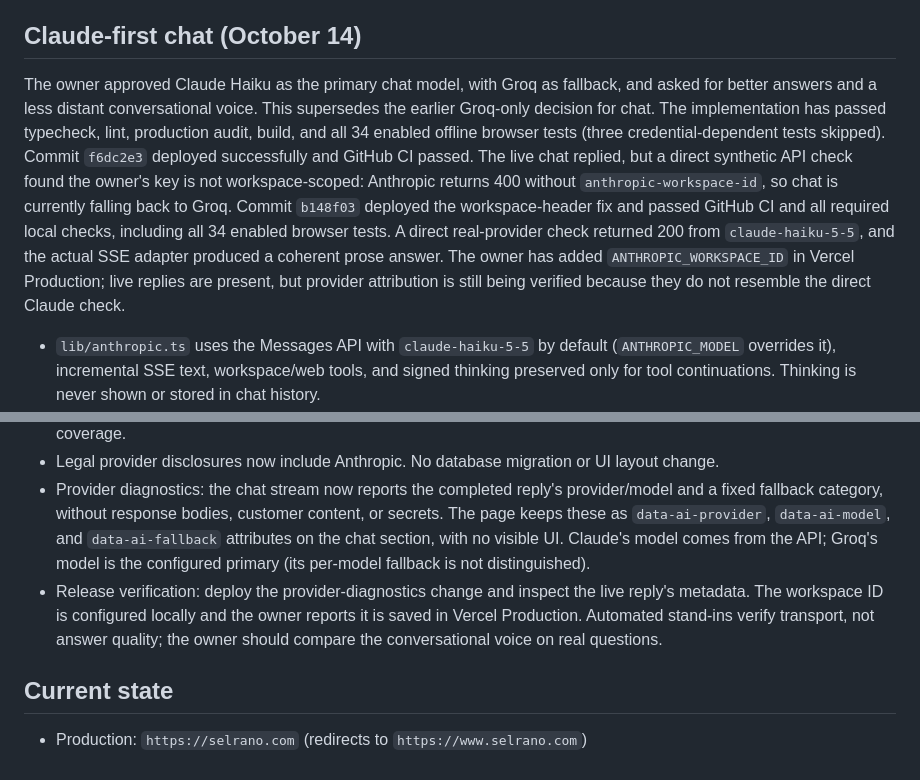
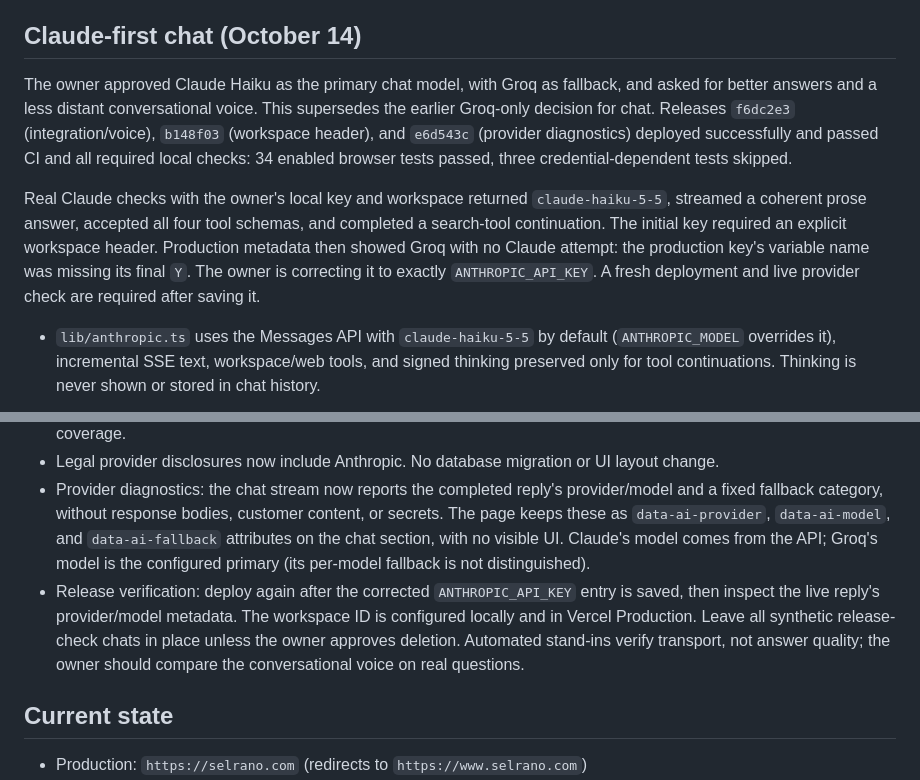
Before and after one commit to osjr13-oss/workspace, a Markdown page: docs/HANDOFF.md, 2 parts joined by grey strips. Rendered like a GitHub page.

Commit message:
Record Claude production setup and verification results

```diff
--- a/docs/HANDOFF.md
+++ b/docs/HANDOFF.md
@@ -4,7 +4,9 @@ Last updated: **October 14, 2026**
 
 ## Claude-first chat (October 14)
 
-The owner approved Claude Haiku as the primary chat model, with Groq as fallback, and asked for better answers and a less distant conversational voice. This supersedes the earlier Groq-only decision for chat. The implementation has passed typecheck, lint, production audit, build, and all 34 enabled offline browser tests (three credential-dependent tests skipped). Commit `f6dc2e3` deployed successfully and GitHub CI passed. The live chat replied, but a direct synthetic API check found the owner's key is not workspace-scoped: Anthropic returns 400 without `anthropic-workspace-id`, so chat is currently falling back to Groq. Commit `b148f03` deployed the workspace-header fix and passed GitHub CI and all required local checks, including all 34 enabled browser tests. A direct real-provider check returned 200 from `claude-haiku-5-5`, and the actual SSE adapter produced a coherent prose answer. The owner has added `ANTHROPIC_WORKSPACE_ID` in Vercel Production; live replies are present, but provider attribution is still being verified because they do not resemble the direct Claude check.
+The owner approved Claude Haiku as the primary chat model, with Groq as fallback, and asked for better answers and a less distant conversational voice. This supersedes the earlier Groq-only decision for chat. Releases `f6dc2e3` (integration/voice), `b148f03` (workspace header), and `e6d543c` (provider diagnostics) deployed successfully and passed CI and all required local checks: 34 enabled browser tests passed, three credential-dependent tests skipped.
+
+Real Claude checks with the owner's local key and workspace returned `claude-haiku-5-5`, streamed a coherent prose answer, accepted all four tool schemas, and completed a search-tool continuation. The initial key required an explicit workspace header. Production metadata then showed Groq with no Claude attempt: the production key's variable name was missing its final `Y`. The owner is correcting it to exactly `ANTHROPIC_API_KEY`. A fresh deployment and live provider check are required after saving it.
 
 - `lib/anthropic.ts` uses the Messages API with `claude-haiku-5-5` by default (`ANTHROPIC_MODEL` overrides it), incremental SSE text, workspace/web tools, and signed thinking preserved only for tool continuations. Thinking is never shown or stored in chat history.
 - `ANTHROPIC_API_KEY` is a server-only secret. The owner reports it has been added in Production and locally. `ANTHROPIC_WORKSPACE_ID` is required for a key that is not scoped to a workspace. Without a working Claude configuration, chat continues on Groq. `ANTHROPIC_BASE_URL` exists only for offline tests and must not be set in Vercel.
@@ -14,7 +16,7 @@ The owner approved Claude Haiku as the primary chat model, with Groq as fallback
 - The offline rig includes Claude scenarios for primary streaming, hidden thinking, signed tool continuation, pre-output fallback, partial failure, and persistence. Existing Groq scenarios default Claude to unavailable to retain fallback coverage.
 - Legal provider disclosures now include Anthropic. No database migration or UI layout change.
 - Provider diagnostics: the chat stream now reports the completed reply's provider/model and a fixed fallback category, without response bodies, customer content, or secrets. The page keeps these as `data-ai-provider`, `data-ai-model`, and `data-ai-fallback` attributes on the chat section, with no visible UI. Claude's model comes from the API; Groq's model is the configured primary (its per-model fallback is not distinguished).
-- Release verification: deploy the provider-diagnostics change and inspect the live reply's metadata. The workspace ID is configured locally and the owner reports it is saved in Vercel Production. Automated stand-ins verify transport, not answer quality; the owner should compare the conversational voice on real questions.
+- Release verification: deploy again after the corrected `ANTHROPIC_API_KEY` entry is saved, then inspect the live reply's provider/model metadata. The workspace ID is configured locally and in Vercel Production. Leave all synthetic release-check chats in place unless the owner approves deletion. Automated stand-ins verify transport, not answer quality; the owner should compare the conversational voice on real questions.
 
 ## Current state
 
```
